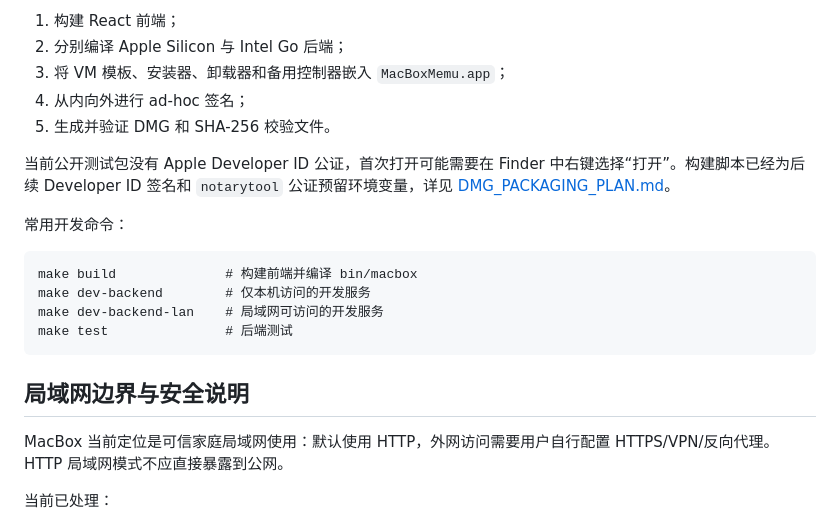
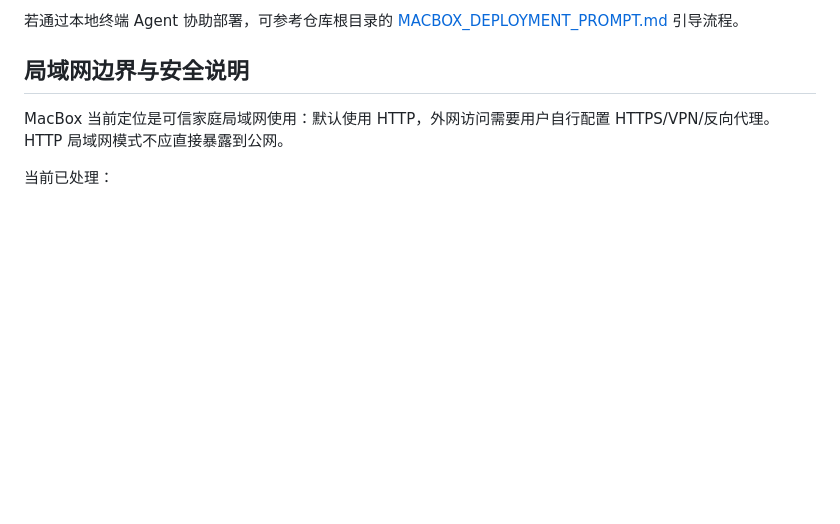
Before and after one commit to lulalulaluobo/macbox, a Markdown page: README.md, the part around one of its changes. Drawn GitHub-style; blank space fills up the shorter version.

````diff
--- a/README.md
+++ b/README.md
@@ -175,19 +160,4 @@ DMG 构建依赖 Go、Node.js/npm、Xcode Command Line Tools 和 macOS，不要
-1. 构建 React 前端；
-2. 分别编译 Apple Silicon 与 Intel Go 后端；
-3. 将 VM 模板、安装器、卸载器和备用控制器嵌入 `MacBoxMemu.app`；
-4. 从内向外进行 ad-hoc 签名；
-5. 生成并验证 DMG 和 SHA-256 校验文件。
-
-当前公开测试包没有 Apple Developer ID 公证，首次打开可能需要在 Finder 中右键选择“打开”。构建脚本已经为后续 Developer ID 签名和 `notarytool` 公证预留环境变量，详见 [DMG_PACKAGING_PLAN.md](DMG_PACKAGING_PLAN.md)。
-
-常用开发命令：
-
-```
-make build              # 构建前端并编译 bin/macbox
-make dev-backend        # 仅本机访问的开发服务
-make dev-backend-lan    # 局域网可访问的开发服务
-make test               # 后端测试
-```
+若通过本地终端 Agent 协助部署，可参考仓库根目录的 [MACBOX_DEPLOYMENT_PROMPT.md](MACBOX_DEPLOYMENT_PROMPT.md) 引导流程。
 
 ## 局域网边界与安全说明
 
````
Also changed, not shown: other parts of README.md (+44 -59 lines).
